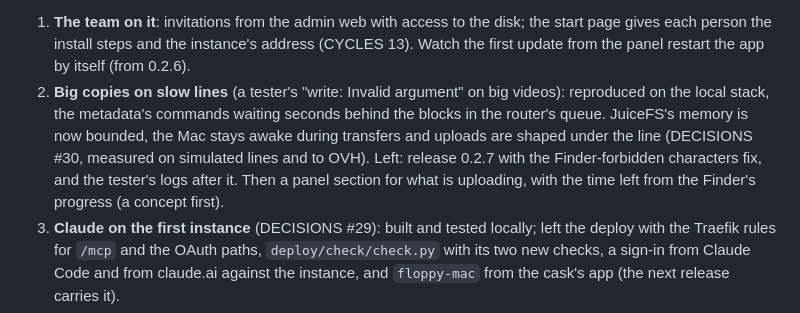
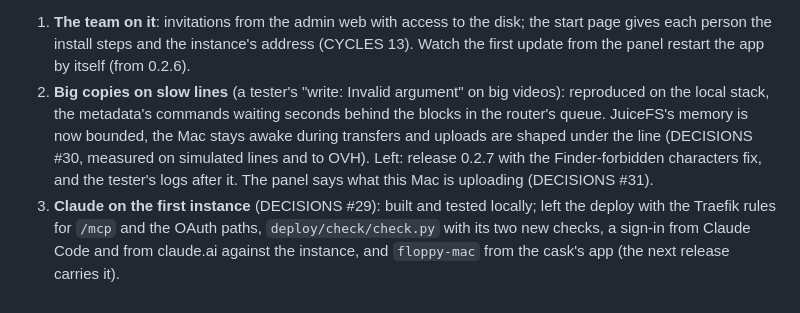
Before and after one commit to essedev/floppy, a Markdown page: docs/ROADMAP.md, the part around the change. Rendered like a GitHub page.

```diff
--- a/docs/ROADMAP.md
+++ b/docs/ROADMAP.md
@@ -7,7 +7,7 @@ The principle is the one in [ARCHITECTURE.md](ARCHITECTURE.md#guiding-principle)
 The first instance runs on Dokploy (CYCLES 11): the control plane, the admin web and the meta service behind Dokploy's shared Traefik, one certificate per disk name, mail through SMTP, and the team's first disk in manual mode on OVH Milan with bucket versioning (old versions kept 7 days). Simone's Mac mounts it from the cask (`v0.2.6`, updates offered by the app itself), the spike's measures ran on it (ROADMAP 2), and Dokploy backs up PostgreSQL and the metadata every night, with a restore tried (ARCHITECTURE, Backup and resilience). Left, in order:
 
 1. **The team on it**: invitations from the admin web with access to the disk; the start page gives each person the install steps and the instance's address (CYCLES 13). Watch the first update from the panel restart the app by itself (from 0.2.6).
-2. **Big copies on slow lines** (a tester's "write: Invalid argument" on big videos): reproduced on the local stack, the metadata's commands waiting seconds behind the blocks in the router's queue. JuiceFS's memory is now bounded, the Mac stays awake during transfers and uploads are shaped under the line (DECISIONS #30, measured on simulated lines and to OVH). Left: release 0.2.7 with the Finder-forbidden characters fix, and the tester's logs after it. Then a panel section for what is uploading, with the time left from the Finder's progress (a concept first).
+2. **Big copies on slow lines** (a tester's "write: Invalid argument" on big videos): reproduced on the local stack, the metadata's commands waiting seconds behind the blocks in the router's queue. JuiceFS's memory is now bounded, the Mac stays awake during transfers and uploads are shaped under the line (DECISIONS #30, measured on simulated lines and to OVH). Left: release 0.2.7 with the Finder-forbidden characters fix, and the tester's logs after it. The panel says what this Mac is uploading (DECISIONS #31).
 3. **Claude on the first instance** (DECISIONS #29): built and tested locally; left the deploy with the Traefik rules for `/mcp` and the OAuth paths, `deploy/check/check.py` with its two new checks, a sign-in from Claude Code and from claude.ai against the instance, and `floppy-mac` from the cask's app (the next release carries it).
 4. **Small things seen on the way**: a change of access reaches the app at its next heartbeat, up to 60 s later; the Finder's sidebar may keep showing nothing after the share is remounted by name until the Finder is relaunched; a failed mount leaves a Finder dialog that blocks the engine until someone clicks OK; the SMB password between Mac and VM is in `osascript`'s arguments (to the Keychain).
 
```
Also changed, not shown: docs/CYCLES.md (+1 -0 lines).
